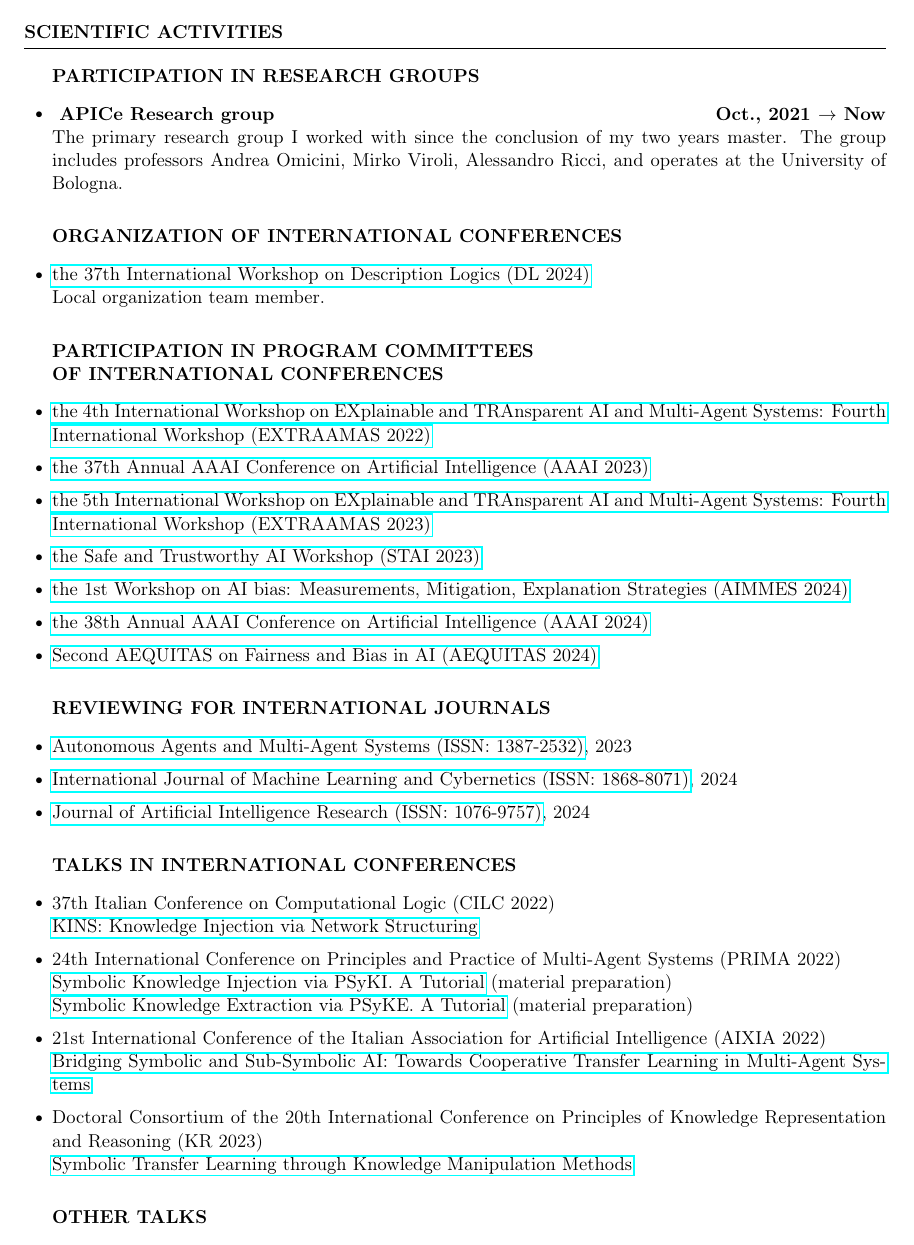
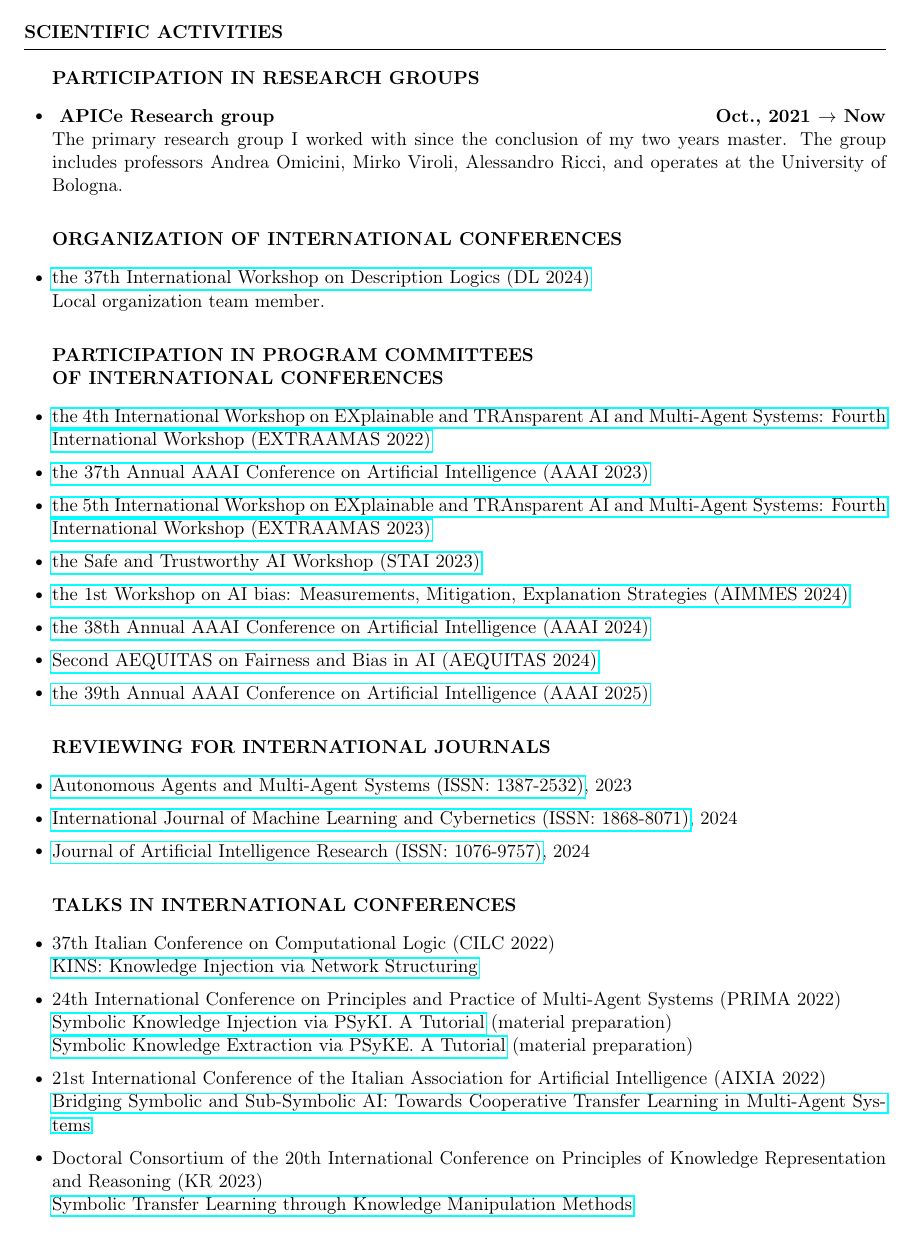
Before and after one commit to MatteoMagnini/cv, a LaTeX CV (cv.tex): page 3 of 6. Compiled offline with pdfLaTeX.

Commit message:
feat: updated PC list

```diff
--- a/cv.tex
+++ b/cv.tex
@@ -238,6 +238,7 @@
             %
             \item \href{https://aequitas-aod.github.io/aequitas-ecai24.github.io/pc-member.html}{Second AEQUITAS on Fairness and Bias in AI (AEQUITAS 2024)}
             %
+            \item \href{https://aaai.org/conference/aaai/aaai-25/}{the 39th Annual AAAI Conference on Artificial Intelligence (AAAI 2025)}
         \end{rSubsection2}
 
         %----------------------------------------------------------------------------------------
```
